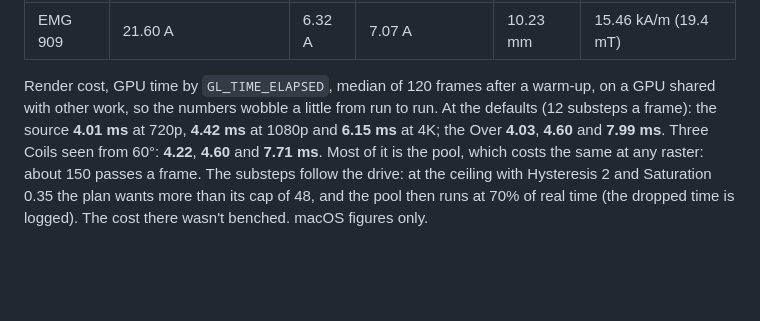
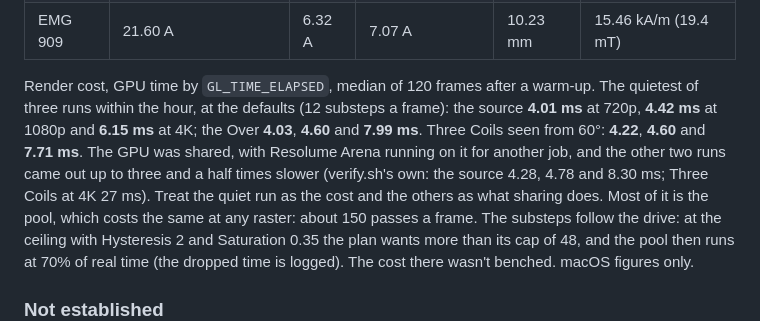
Before and after one commit to stoatworks-labs/ferrofluid, a Markdown page: README.md, the part around the change. Drawn GitHub-style; blank space fills up the shorter version.

Commit message:
Docs: the bench's spread on a shared GPU, verify's run time
Three bench runs within the hour, Resolume Arena on the same GPU for
another job: the quiet one is the cost, the others up to 3.5x slower.
The inspirations name no one.

Co-Authored-By: Claude Opus 5.5 <noreply@anthropic.com>

```diff
--- a/README.md
+++ b/README.md
@@ -147,11 +147,14 @@ The critical current behind Bias = 1, at the default coil size and spread:
 | EMG 901 | 17.27 A | 5.05 A | 5.66 A | 8.81 mm | 12.36 kA/m (15.5 mT) |
 | EMG 909 | 21.60 A | 6.32 A | 7.07 A | 10.23 mm | 15.46 kA/m (19.4 mT) |
 
-Render cost, GPU time by `GL_TIME_ELAPSED`, median of 120 frames after a warm-up, on a
-GPU shared with other work, so the numbers wobble a little from run to run. At the
-defaults (12 substeps a frame): the source **4.01 ms** at 720p, **4.42 ms** at 1080p and
-**6.15 ms** at 4K; the Over **4.03**, **4.60** and **7.99 ms**. Three Coils seen from 60°:
-**4.22**, **4.60** and **7.71 ms**. Most of it is the pool, which costs the same at any
+Render cost, GPU time by `GL_TIME_ELAPSED`, median of 120 frames after a warm-up. The
+quietest of three runs within the hour, at the defaults (12 substeps a frame): the source
+**4.01 ms** at 720p, **4.42 ms** at 1080p and **6.15 ms** at 4K; the Over **4.03**,
+**4.60** and **7.99 ms**. Three Coils seen from 60°: **4.22**, **4.60** and **7.71 ms**.
+The GPU was shared, with Resolume Arena running on it for another job, and the other two
+runs came out up to three and a half times slower (verify.sh's own: the source 4.28, 4.78
+and 8.30 ms; Three Coils at 4K 27 ms). Treat the quiet run as the cost and the others as
+what sharing does. Most of it is the pool, which costs the same at any
 raster: about 150 passes a frame. The substeps follow the drive: at the ceiling with
 Hysteresis 2 and Saturation 0.35 the plan wants more than its cap of 48, and the pool then
 runs at 70% of real time (the dropped time is logged). The cost there wasn't benched.
```
Also changed, not shown: ATTRIBUTIONS.md (+3 -3 lines), CLAUDE.md (+1 -1 lines).
